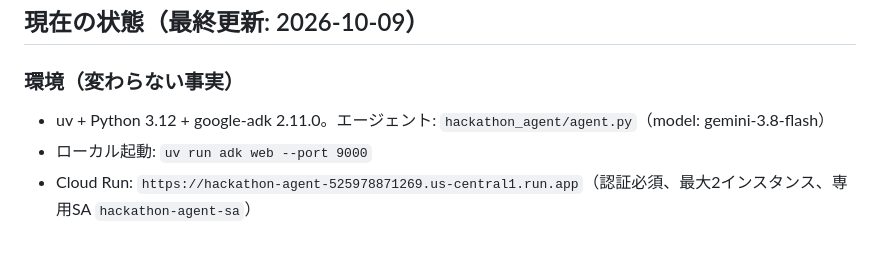
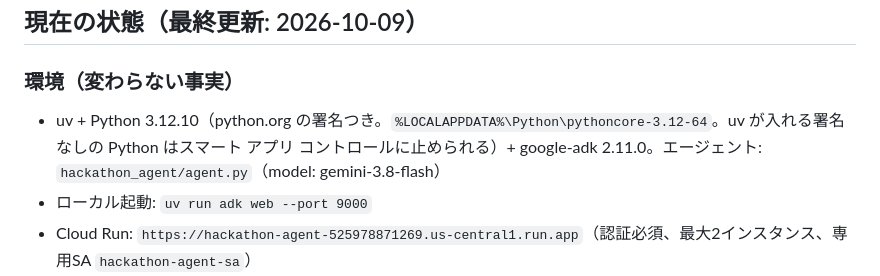
Before and after one commit to ShoheiFujieda/agentic-ai-hackathon-2026, a Markdown page: docs/progress.md, the part around the change. Drawn GitHub-style; blank space fills up the shorter version.

Commit message:
進捗ログの環境欄を更新（署名つきPython）
Co-Authored-By: Claude Opus 5.5 <noreply@anthropic.com>

```diff
--- a/docs/progress.md
+++ b/docs/progress.md
@@ -5,7 +5,7 @@
 ## 現在の状態（最終更新: 2026-10-09）
 
 ### 環境（変わらない事実）
-- uv + Python 3.12 + google-adk 2.11.0。エージェント: `hackathon_agent/agent.py`（model: gemini-3.8-flash）
+- uv + Python 3.12.10（python.org の署名つき。`%LOCALAPPDATA%\Python\pythoncore-3.12-64`。uv が入れる署名なしの Python はスマート アプリ コントロールに止められる）+ google-adk 2.11.0。エージェント: `hackathon_agent/agent.py`（model: gemini-3.8-flash）
 - ローカル起動: `uv run adk web --port 9000`
 - Cloud Run: `https://hackathon-agent-525978871269.us-central1.run.app`（認証必須、最大2インスタンス、専用SA `hackathon-agent-sa`）
 - Firestore `(default)`（Native / us-central1）。予算アラート 月3,000円。300ドルのクーポン適用済み
```
